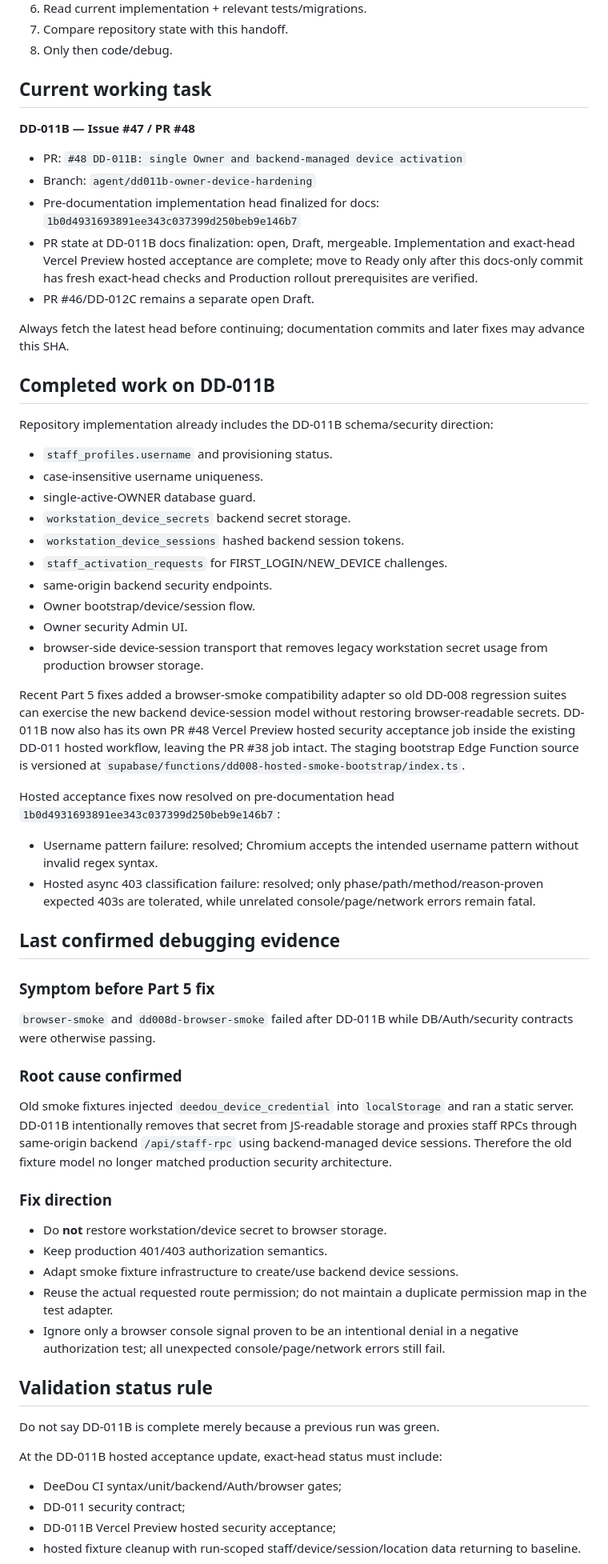
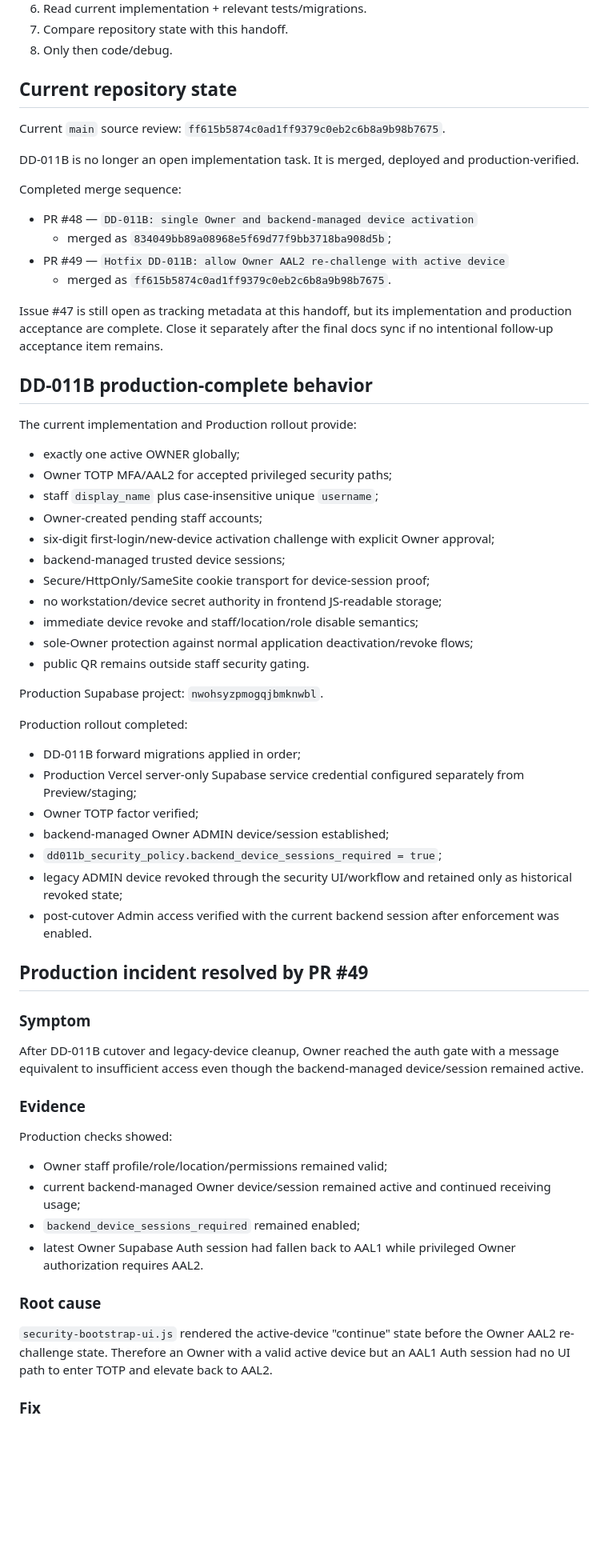
Before and after one commit to hcinfitong-create/deedou-pos, a Markdown page: docs/HANDOFF.md, the part around one of its changes. Shown at 80% size. GitHub-like rendering; blank space fills up the shorter version.

Commit message:
docs: refresh DD-011B production handoff

```diff
--- a/docs/HANDOFF.md
+++ b/docs/HANDOFF.md
@@ -15,66 +15,67 @@ Before implementing anything:
 7. Compare repository state with this handoff.
 8. Only then code/debug.
 
-## Current working task
+## Current repository state
 
-**DD-011B — Issue #47 / PR #48**
+Current `main` source review: `ff615b5874c0ad1ff9379c0eb2c6b8a9b98b7675`.
 
-- PR: `#48 DD-011B: single Owner and backend-managed device activation`
-- Branch: `agent/dd011b-owner-device-hardening`
-- Pre-documentation implementation head finalized for docs: `1b0d4931693891ee343c037399d250beb9e146b7`
-- PR state at DD-011B docs finalization: open, Draft, mergeable. Implementation and exact-head Vercel Preview hosted acceptance are complete; move to Ready only after this docs-only commit has fresh exact-head checks and Production rollout prerequisites are verified.
-- PR #46/DD-012C remains a separate open Draft.
+DD-011B is no longer an open implementation task. It is merged, deployed and production-verified.
 
-Always fetch the latest head before continuing; documentation commits and later fixes may advance this SHA.
+Completed merge sequence:
 
-## Completed work on DD-011B
+- PR #48 — `DD-011B: single Owner and backend-managed device activation`
+  - merged as `834049bb89a08968e5f69d77f9bb3718ba908d5b`;
+- PR #49 — `Hotfix DD-011B: allow Owner AAL2 re-challenge with active device`
+  - merged as `ff615b5874c0ad1ff9379c0eb2c6b8a9b98b7675`.
 
-Repository implementation already includes the DD-011B schema/security direction:
+Issue #47 is still open as tracking metadata at this handoff, but its implementation and production acceptance are complete. Close it separately after the final docs sync if no intentional follow-up acceptance item remains.
 
-- `staff_profiles.username` and provisioning status.
-- case-insensitive username uniqueness.
-- single-active-OWNER database guard.
-- `workstation_device_secrets` backend secret storage.
-- `workstation_device_sessions` hashed backend session tokens.
-- `staff_activation_requests` for FIRST_LOGIN/NEW_DEVICE challenges.
-- same-origin backend security endpoints.
-- Owner bootstrap/device/session flow.
-- Owner security Admin UI.
-- browser-side device-session transport that removes legacy workstation secret usage from production browser storage.
+## DD-011B production-complete behavior
 
-Recent Part 5 fixes added a browser-smoke compatibility adapter so old DD-008 regression suites can exercise the new backend device-session model without restoring browser-readable secrets. DD-011B now also has its own PR #48 Vercel Preview hosted security acceptance job inside the existing DD-011 hosted workflow, leaving the PR #38 job intact. The staging bootstrap Edge Function source is versioned at `supabase/functions/dd008-hosted-smoke-bootstrap/index.ts`.
+The current implementation and Production rollout provide:
 
-Hosted acceptance fixes now resolved on pre-documentation head `1b0d4931693891ee343c037399d250beb9e146b7`:
+- exactly one active OWNER globally;
+- Owner TOTP MFA/AAL2 for accepted privileged security paths;
+- staff `display_name` plus case-insensitive unique `username`;
+- Owner-created pending staff accounts;
+- six-digit first-login/new-device activation challenge with explicit Owner approval;
+- backend-managed trusted device sessions;
+- Secure/HttpOnly/SameSite cookie transport for device-session proof;
+- no workstation/device secret authority in frontend JS-readable storage;
+- immediate device revoke and staff/location/role disable semantics;
+- sole-Owner protection against normal application deactivation/revoke flows;
+- public QR remains outside staff security gating.
 
-- Username pattern failure: resolved; Chromium accepts the intended username pattern without invalid regex syntax.
-- Hosted async 403 classification failure: resolved; only phase/path/method/reason-proven expected 403s are tolerated, while unrelated console/page/network errors remain fatal.
+Production Supabase project: `nwohsyzpmogqjbmknwbl`.
 
-## Last confirmed debugging evidence
+Production rollout completed:
 
-### Symptom before Part 5 fix
+- DD-011B forward migrations applied in order;
+- Production Vercel server-only Supabase service credential configured separately from Preview/staging;
+- Owner TOTP factor verified;
+- backend-managed Owner ADMIN device/session established;
+- `dd011b_security_policy.backend_device_sessions_required = true`;
+- legacy ADMIN device revoked through the security UI/workflow and retained only as historical revoked state;
+- post-cutover Admin access verified with the current backend session after enforcement was enabled.
 
-`browser-smoke` and `dd008d-browser-smoke` failed after DD-011B while DB/Auth/security contracts were otherwise passing.
+## Production incident resolved by PR #49
 
-### Root cause confirmed
+### Symptom
 
-Old smoke fixtures injected `deedou_device_credential` into `localStorage` and ran a static server. DD-011B intentionally removes that secret from JS-readable storage and proxies staff RPCs through same-origin backend `/api/staff-rpc` using backend-managed device sessions. Therefore the old fixture model no longer matched production security architecture.
+After DD-011B cutover and legacy-device cleanup, Owner reached the auth gate with a message equivalent to insufficient access even though the backend-managed device/session remained active.
 
-### Fix direction
+### Evidence
 
-- Do **not** restore workstation/device secret to browser storage.
-- Keep production 401/403 authorization semantics.
-- Adapt smoke fixture infrastructure to create/use backend device sessions.
-- Reuse the actual requested route permission; do not maintain a duplicate permission map in the test adapter.
-- Ignore only a browser console signal proven to be an intentional denial in a negative authorization test; all unexpected console/page/network errors still fail.
+Production checks showed:
 
-## Validation status rule
+- Owner staff profile/role/location/permissions remained valid;
+- current backend-managed Owner device/session remained active and continued receiving usage;
+- `backend_device_sessions_required` remained enabled;
+- latest Owner Supabase Auth session had fallen back to AAL1 while privileged Owner authorization requires AAL2.
 
-Do not say DD-011B is complete merely because a previous run was green.
+### Root cause
 
-At the DD-011B hosted acceptance update, exact-head status must include:
+`security-bootstrap-ui.js` rendered the active-device "continue" state before the Owner AAL2 re-challenge state. Therefore an Owner with a valid active device but an AAL1 Auth session had no UI path to enter TOTP and elevate back to AAL2.
 
-- DeeDou CI syntax/unit/backend/Auth/browser gates;
-- DD-011 security contract;
-- DD-011B Vercel Preview hosted security acceptance;
-- hosted fixture cleanup with run-scoped staff/device/session/location data returning to baseline.
+### Fix
 
```
Also changed, not shown: other parts of docs/HANDOFF.md (+61 -22 lines).
